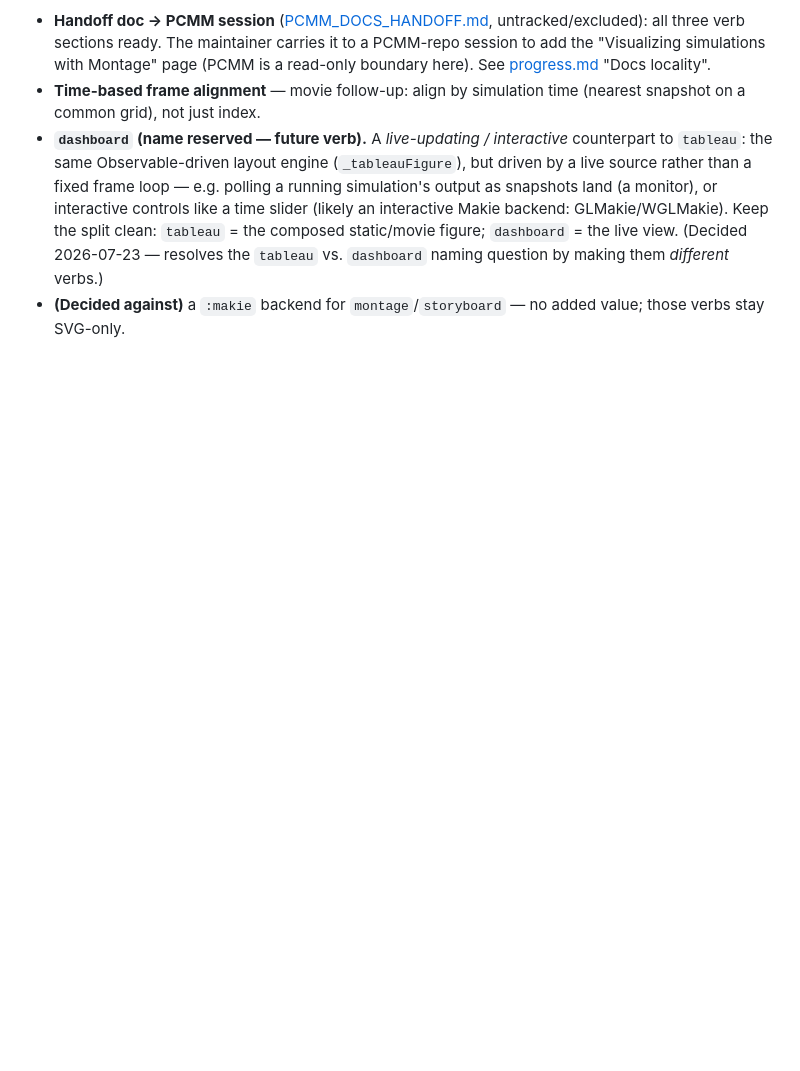
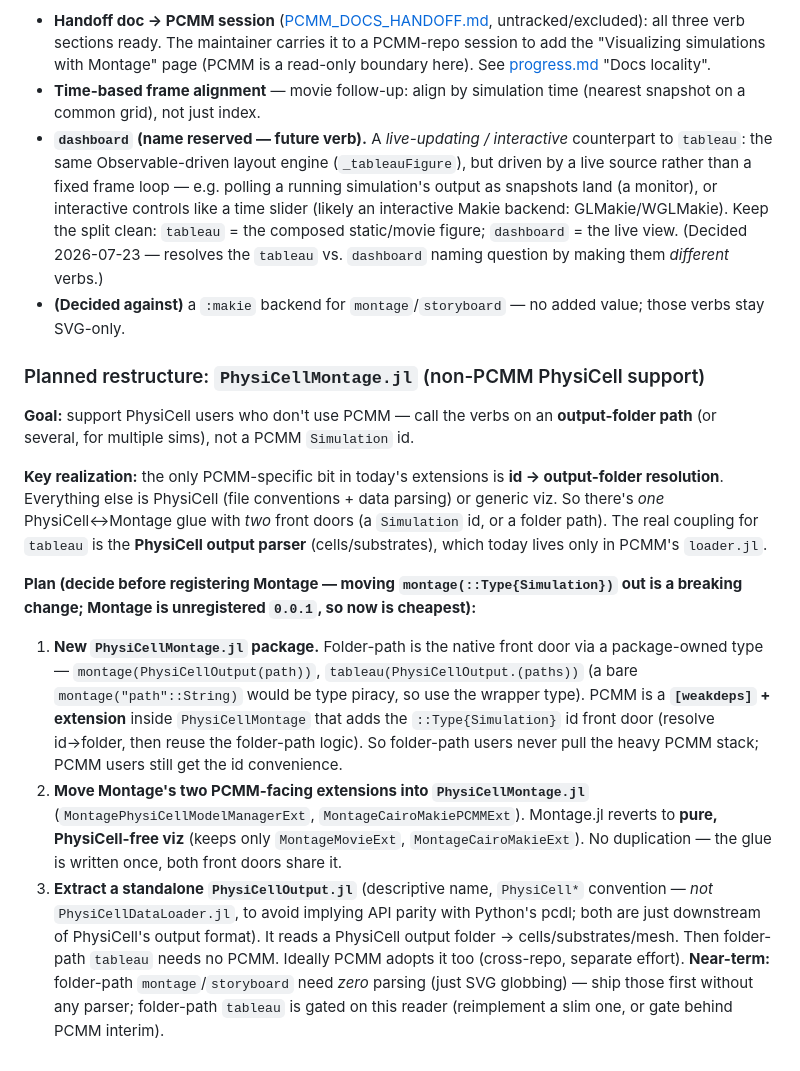
Before and after one commit to drbergman-lab/Montage.jl, a Markdown page: CLAUDE.md, the part around the change. Drawn GitHub-style; blank space fills up the shorter version.

Commit message:
Record PhysiCellMontage.jl restructure plan in to-dos and PRD
Capture the plan to support non-PCMM PhysiCell users via output-folder
paths: a new PhysiCellMontage.jl package (folder-path front door native,
PCMM as a weakdep-extension for the id front door), moving Montage's two
PCMM-facing extensions there and leaving Montage PhysiCell-free; plus a
standalone PhysiCell-output reader for folder-path tableau. Flagged as a
breaking change to settle before registering Montage.

Co-Authored-By: Claude Opus 4.8 <noreply@anthropic.com>

```diff
--- a/CLAUDE.md
+++ b/CLAUDE.md
@@ -121,3 +121,13 @@ Architecture decisions are resolved (2026-07-21) — see [PRD.md](PRD.md) "Decis
 - **Time-based frame alignment** — movie follow-up: align by simulation time (nearest snapshot on a common grid), not just index.
 - **`dashboard` (name reserved — future verb).** A *live-updating / interactive* counterpart to `tableau`: the same Observable-driven layout engine (`_tableauFigure`), but driven by a live source rather than a fixed frame loop — e.g. polling a running simulation's output as snapshots land (a monitor), or interactive controls like a time slider (likely an interactive Makie backend: GLMakie/WGLMakie). Keep the split clean: `tableau` = the composed static/movie figure; `dashboard` = the live view. (Decided 2026-07-23 — resolves the `tableau` vs. `dashboard` naming question by making them *different* verbs.)
 - **(Decided against)** a `:makie` backend for `montage`/`storyboard` — no added value; those verbs stay SVG-only.
+
+### Planned restructure: `PhysiCellMontage.jl` (non-PCMM PhysiCell support)
+**Goal:** support PhysiCell users who don't use PCMM — call the verbs on an **output-folder path** (or several, for multiple sims), not a PCMM `Simulation` id.
+
+**Key realization:** the only PCMM-specific bit in today's extensions is **id → output-folder resolution**. Everything else is PhysiCell (file conventions + data parsing) or generic viz. So there's *one* PhysiCell↔Montage glue with *two* front doors (a `Simulation` id, or a folder path). The real coupling for `tableau` is the **PhysiCell output parser** (cells/substrates), which today lives only in PCMM's `loader.jl`.
+
+**Plan (decide before registering Montage — moving `montage(::Type{Simulation})` out is a breaking change; Montage is unregistered `0.0.1`, so now is cheapest):**
+1. **New `PhysiCellMontage.jl` package.** Folder-path is the native front door via a package-owned type — `montage(PhysiCellOutput(path))`, `tableau(PhysiCellOutput.(paths))` (a bare `montage("path"::String)` would be type piracy, so use the wrapper type). PCMM is a **`[weakdeps]` + extension** inside `PhysiCellMontage` that adds the `::Type{Simulation}` id front door (resolve id→folder, then reuse the folder-path logic). So folder-path users never pull the heavy PCMM stack; PCMM users still get the id convenience.
+2. **Move Montage's two PCMM-facing extensions into `PhysiCellMontage.jl`** (`MontagePhysiCellModelManagerExt`, `MontageCairoMakiePCMMExt`). Montage.jl reverts to **pure, PhysiCell-free viz** (keeps only `MontageMovieExt`, `MontageCairoMakieExt`). No duplication — the glue is written once, both front doors share it.
+3. **Extract a standalone `PhysiCellOutput.jl`** (descriptive name, `PhysiCell*` convention — *not* `PhysiCellDataLoader.jl`, to avoid implying API parity with Python's pcdl; both are just downstream of PhysiCell's output format). It reads a PhysiCell output folder → cells/substrates/mesh. Then folder-path `tableau` needs no PCMM. Ideally PCMM adopts it too (cross-repo, separate effort). **Near-term:** folder-path `montage`/`storyboard` need *zero* parsing (just SVG globbing) — ship those first without any parser; folder-path `tableau` is gated on this reader (reimplement a slim one, or gate behind PCMM interim).
```
Also changed, not shown: PRD.md (+3 -1 lines).
